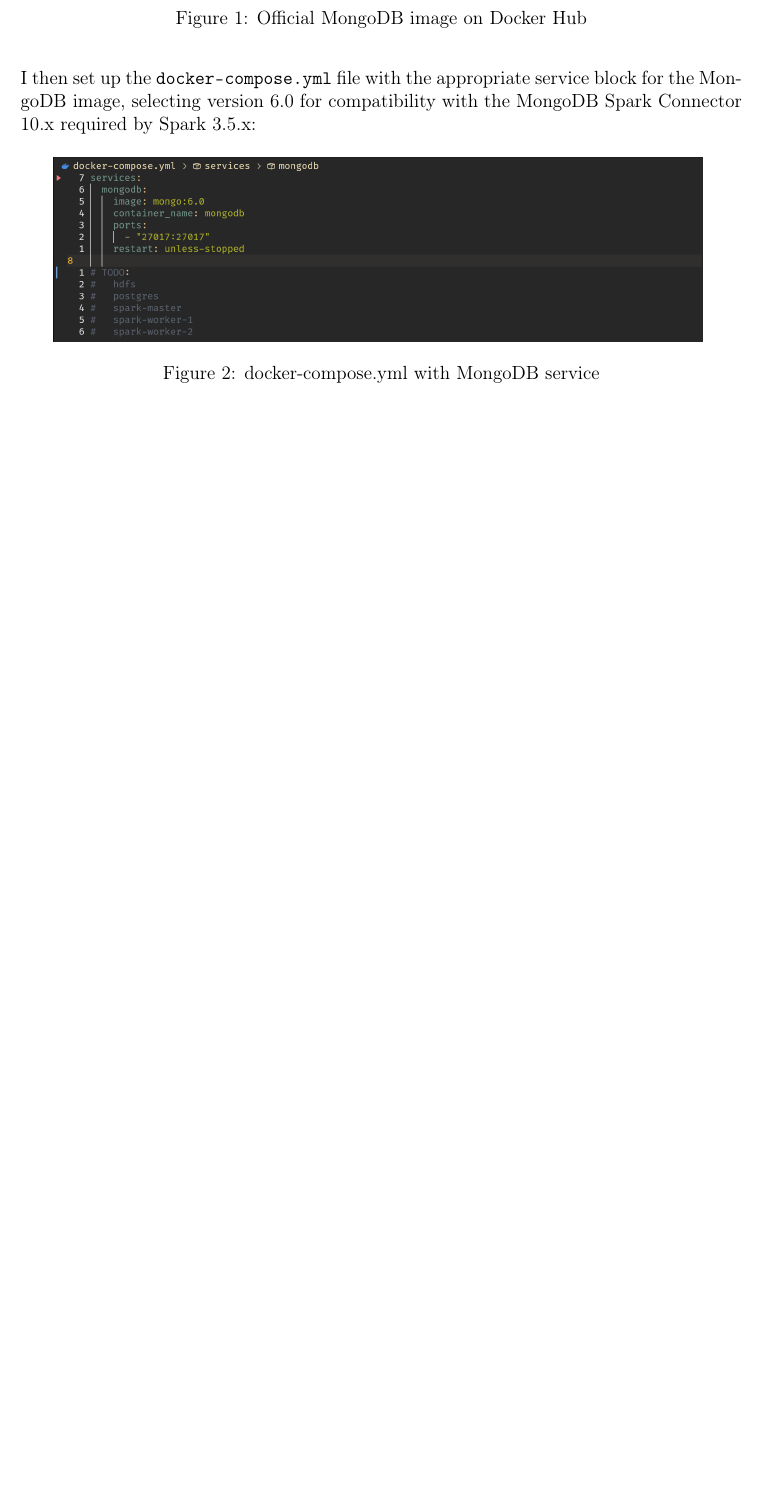
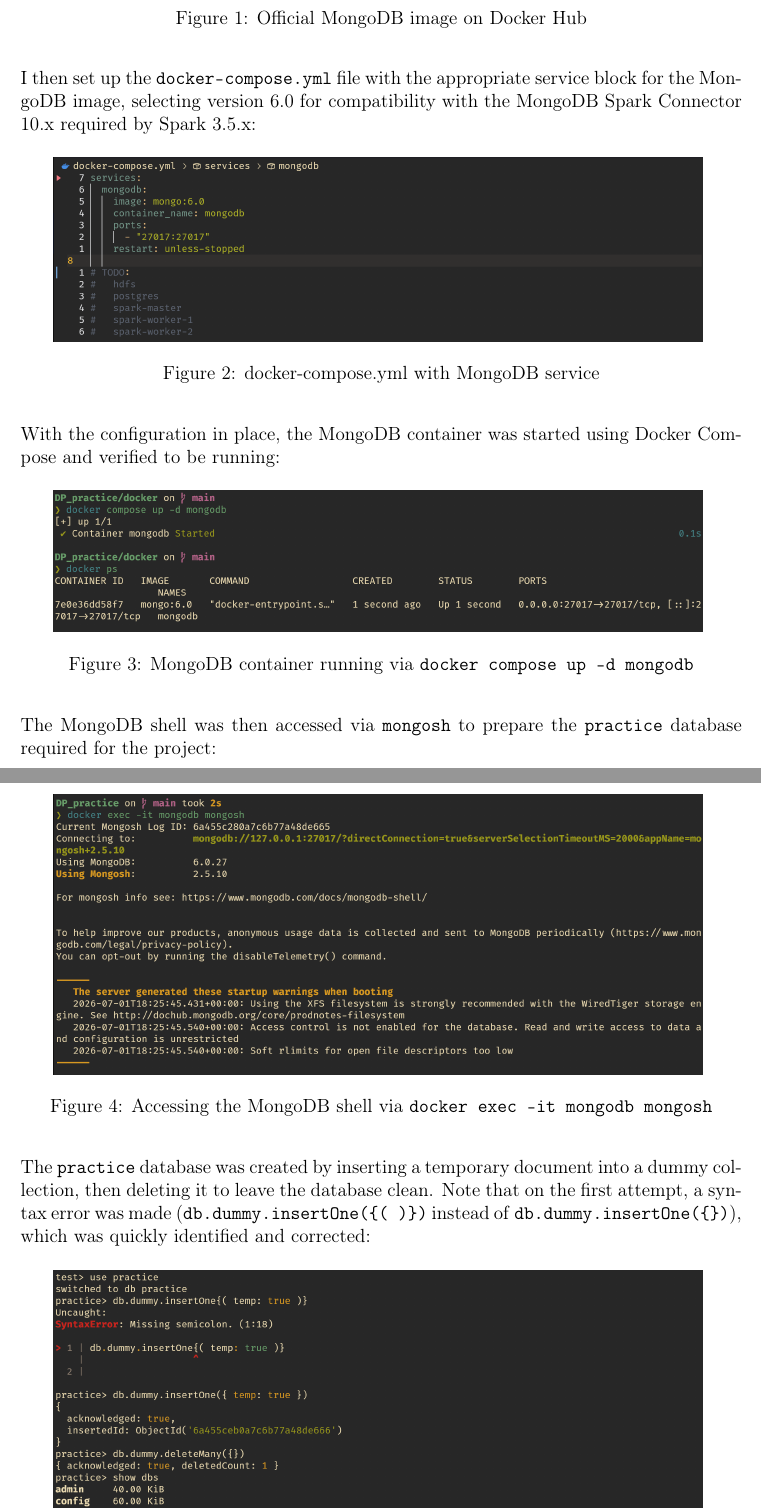
Before and after one commit to itzi97/DP_practice, a LaTeX document (report/main.tex, which reads report/assets/tex/2_1_docker_mongodb.tex): part of page 3 of 5 before the commit and two parts of pages 3 and 4 of 6 after it, the two joined at a grey line, cut so that both start at the same text, the shorter picture padded with empty space. Compiled offline with pdfLaTeX.

Commit message:
2_1: add mongodb up, mongosh enter and practice db screenshots with text

```diff
--- a/report/assets/tex/2_1_docker_mongodb.tex
+++ b/report/assets/tex/2_1_docker_mongodb.tex
@@ -23,3 +23,29 @@ required by Spark 3.5.x:
     \includegraphics[width=0.9\textwidth]{2_1_compose_mongodb.png}
     \caption{docker-compose.yml with MongoDB service}
 \end{figure}
+
+\par
+With the configuration in place, the MongoDB container was started using Docker Compose
+and verified to be running:
+
+\begin{figure}[H]
+    \centering
+    \includegraphics[width=0.9\textwidth]{2_1_mongodb_up.png}
+    \caption{MongoDB container running via \texttt{docker compose up -d mongodb}}
+\end{figure}
+
+\par
+The MongoDB shell was then accessed via \texttt{mongosh} to prepare the \texttt{practice} database
+required for the project:
+
+\begin{figure}[H]
+    \centering
+    \includegraphics[width=0.9\textwidth]{2_1_mongosh_enter.png}
+    \caption{Accessing the MongoDB shell via \texttt{docker exec -it mongodb mongosh}}
+\end{figure}
+
+\par
+The \texttt{practice} database was created by inserting a temporary document into a dummy collection,
+then deleting it to leave the database clean. Note that on the first attempt, a syntax error was made
+(\texttt{db.dummy.insertOne(\{( )\})} instead of \texttt{db.dummy.insertOne(\{\})}), which was
+quickly identified and corrected:
@@ -25,0 +56,2 @@ required by Spark 3.5.x:
+    \caption{Creating the \texttt{practice} database and verifying it with \texttt{show dbs}}
+\end{figure}
```
Also changed, not shown: report/assets/tex/2_1_docker_mongodb.tex (4 more changed lines).
